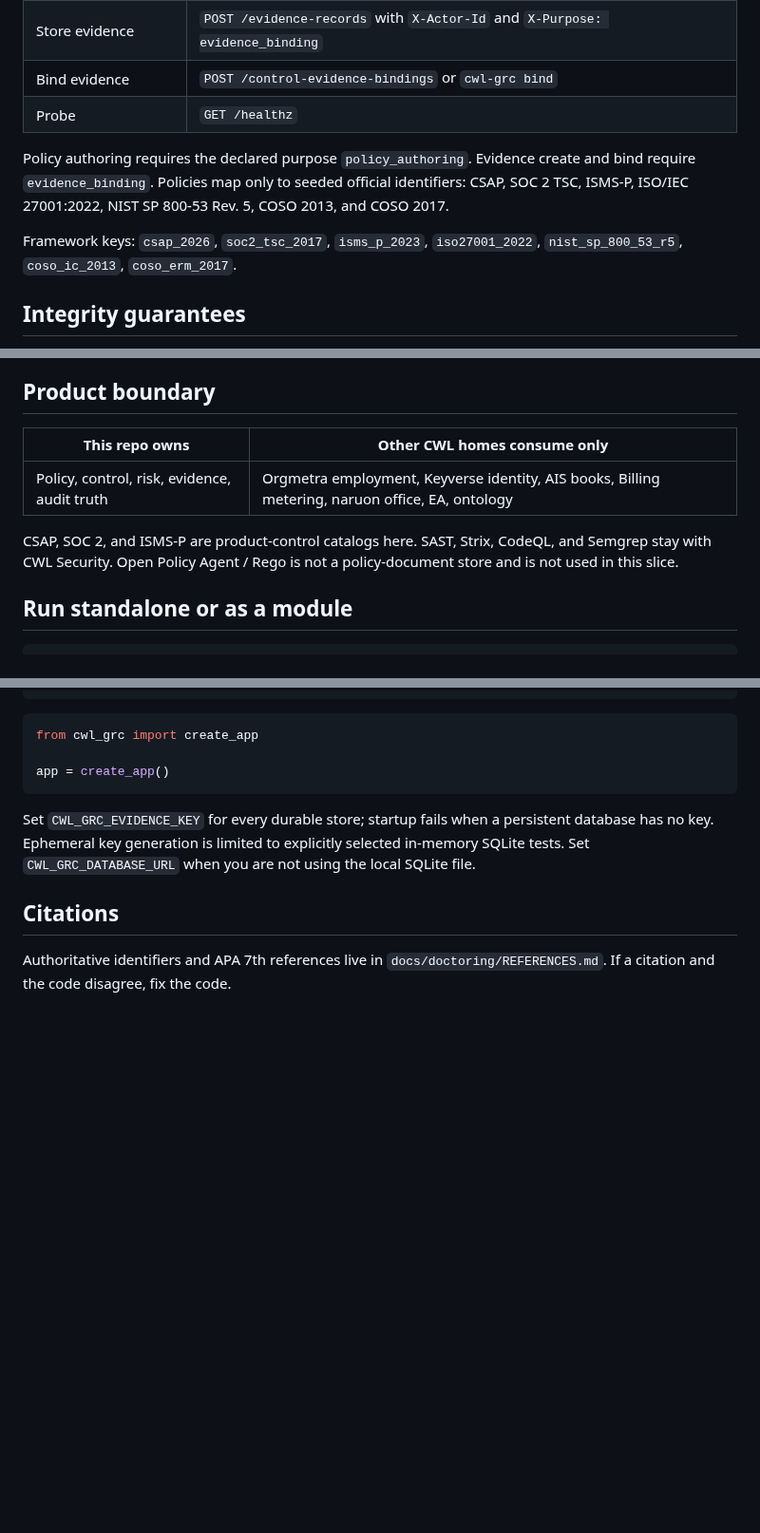
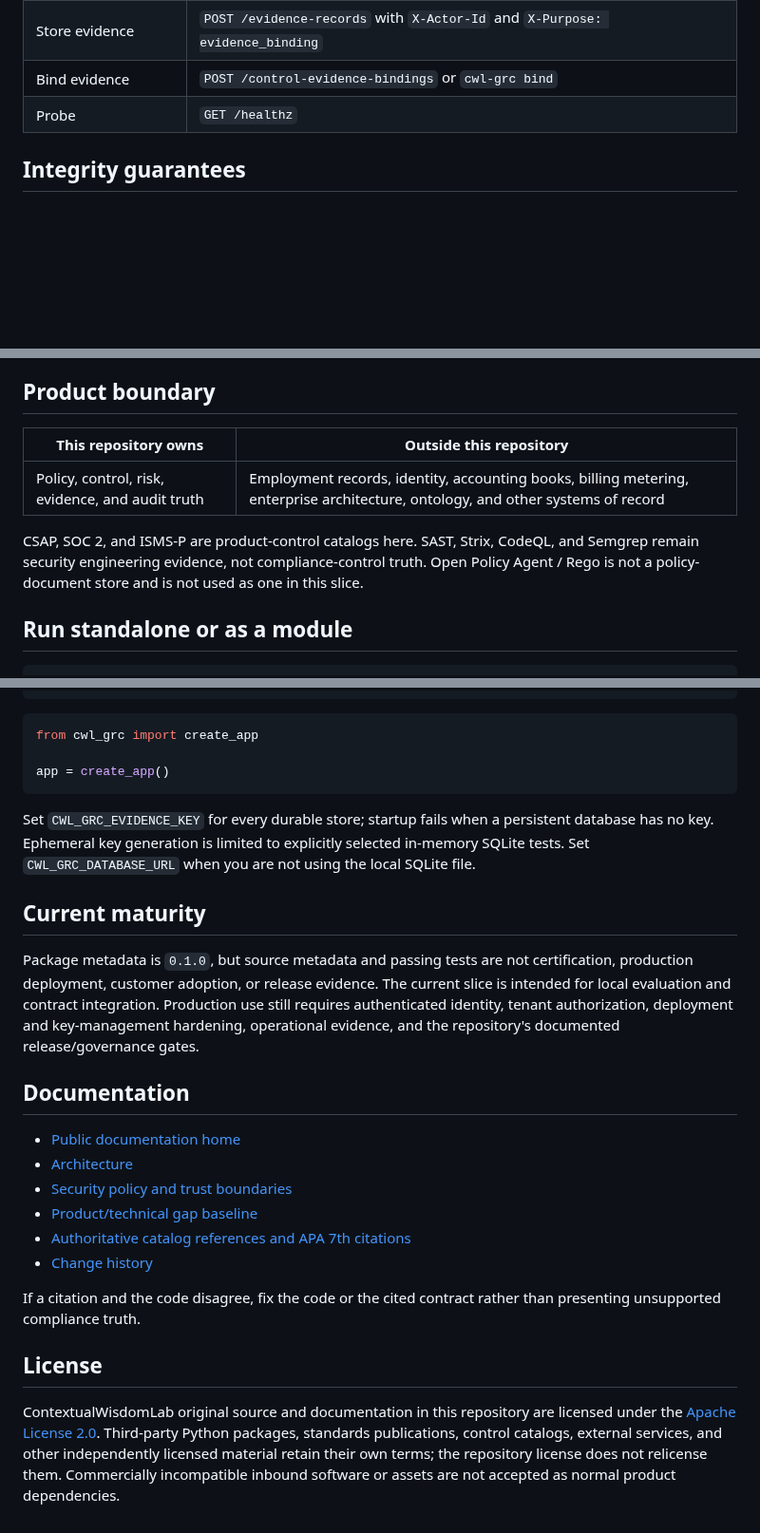
Before and after one commit to ContextualWisdomLab/governance-risk-compliance, a Markdown page: README.md, 3 parts joined by grey strips. Shown at 95% size. Rendered like a GitHub page; blank space fills up the shorter version.

```diff
--- a/README.md
+++ b/README.md
@@ -43,10 +60,6 @@ The data commands `policy author`, `policy revise`, `policy list`, `gaps`, and `
 | Store evidence | `POST /evidence-records` with `X-Actor-Id` and `X-Purpose: evidence_binding` |
 | Bind evidence | `POST /control-evidence-bindings` or `cwl-grc bind` |
 | Probe | `GET /healthz` |
-
-Policy authoring requires the declared purpose `policy_authoring`. Evidence create and bind require `evidence_binding`. Policies map only to seeded official identifiers: CSAP, SOC 2 TSC, ISMS-P, ISO/IEC 27001:2022, NIST SP 800-53 Rev. 5, COSO 2013, and COSO 2017.
-
-Framework keys: `csap_2026`, `soc2_tsc_2017`, `isms_p_2023`, `iso27001_2022`, `nist_sp_800_53_r5`, `coso_ic_2013`, `coso_erm_2017`.
 
 ## Integrity guarantees
 
@@ -63,11 +76,11 @@ Evidence may need exact officer names, contact details, or other PII to remain o
 
 ## Product boundary
 
-| This repo owns | Other CWL homes consume only |
+| This repository owns | Outside this repository |
 | --- | --- |
-| Policy, control, risk, evidence, audit truth | Orgmetra employment, Keyverse identity, AIS books, Billing metering, naruon office, EA, ontology |
+| Policy, control, risk, evidence, and audit truth | Employment records, identity, accounting books, billing metering, enterprise architecture, ontology, and other systems of record |
 
-CSAP, SOC 2, and ISMS-P are product-control catalogs here. SAST, Strix, CodeQL, and Semgrep stay with CWL Security. Open Policy Agent / Rego is not a policy-document store and is not used in this slice.
+CSAP, SOC 2, and ISMS-P are product-control catalogs here. SAST, Strix, CodeQL, and Semgrep remain security engineering evidence, not compliance-control truth. Open Policy Agent / Rego is not a policy-document store and is not used as one in this slice.
 
 ## Run standalone or as a module
 
@@ -85,6 +98,21 @@ app = create_app()
 
 Set `CWL_GRC_EVIDENCE_KEY` for every durable store; startup fails when a persistent database has no key. Ephemeral key generation is limited to explicitly selected in-memory SQLite tests. Set `CWL_GRC_DATABASE_URL` when you are not using the local SQLite file.
 
-## Citations
+## Current maturity
 
-Authoritative identifiers and APA 7th references live in `docs/doctoring/REFERENCES.md`. If a citation and the code disagree, fix the code.
+Package metadata is `0.1.0`, but source metadata and passing tests are not certification, production deployment, customer adoption, or release evidence. The current slice is intended for local evaluation and contract integration. Production use still requires authenticated identity, tenant authorization, deployment and key-management hardening, operational evidence, and the repository's documented release/governance gates.
+
+## Documentation
+
+- [Public documentation home](docs/index.md)
+- [Architecture](ARCHITECTURE.md)
+- [Security policy and trust boundaries](SECURITY.md)
+- [Product/technical gap baseline](docs/product-technical-gap-baseline.md)
+- [Authoritative catalog references and APA 7th citations](docs/doctoring/REFERENCES.md)
+- [Change history](CHANGELOG.md)
+
+If a citation and the code disagree, fix the code or the cited contract rather than presenting unsupported compliance truth.
+
+## License
+
+ContextualWisdomLab original source and documentation in this repository are licensed under the [Apache License 2.0](LICENSE). Third-party Python packages, standards publications, control catalogs, external services, and other independently licensed material retain their own terms; the repository license does not relicense them. Commercially incompatible inbound software or assets are not accepted as normal product dependencies.
```
Also changed, not shown: other parts of README.md (+22 -5 lines).
